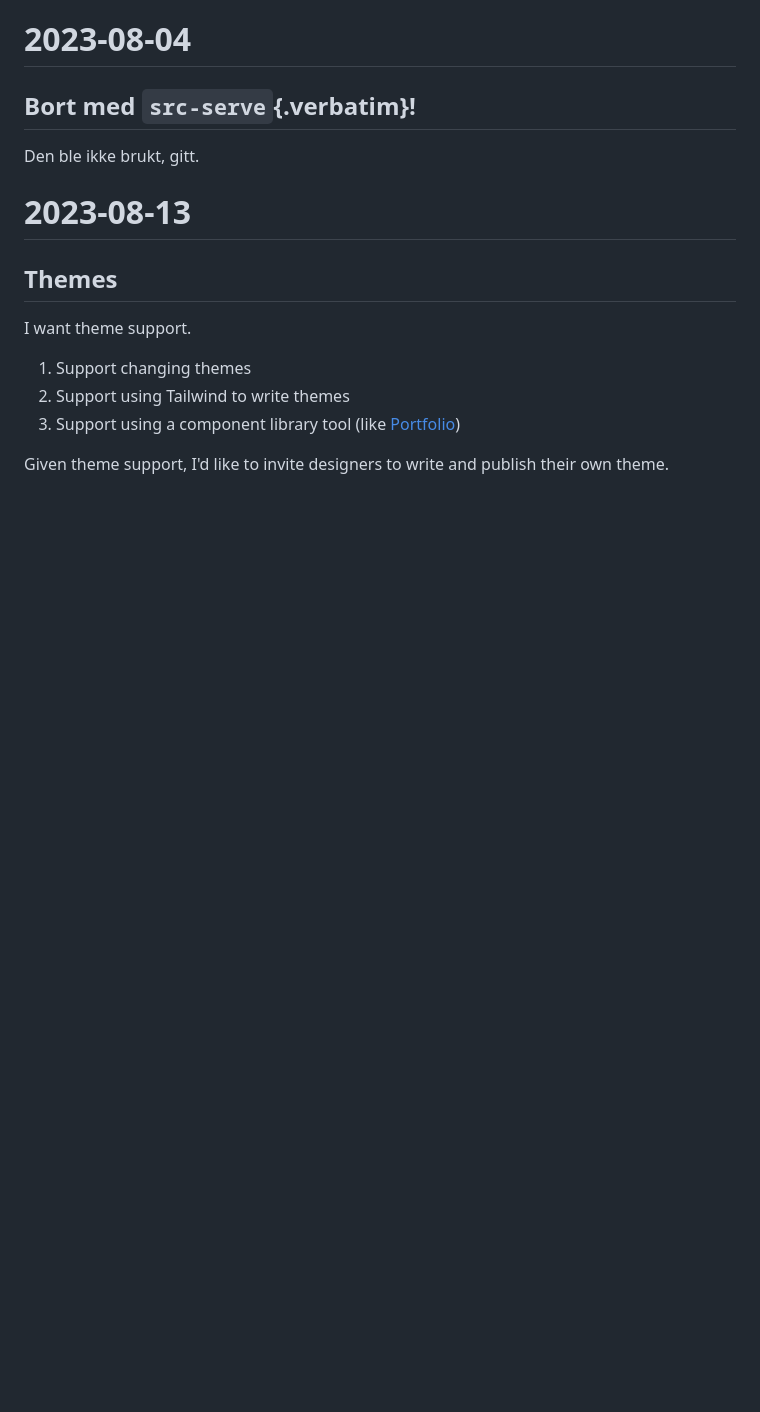
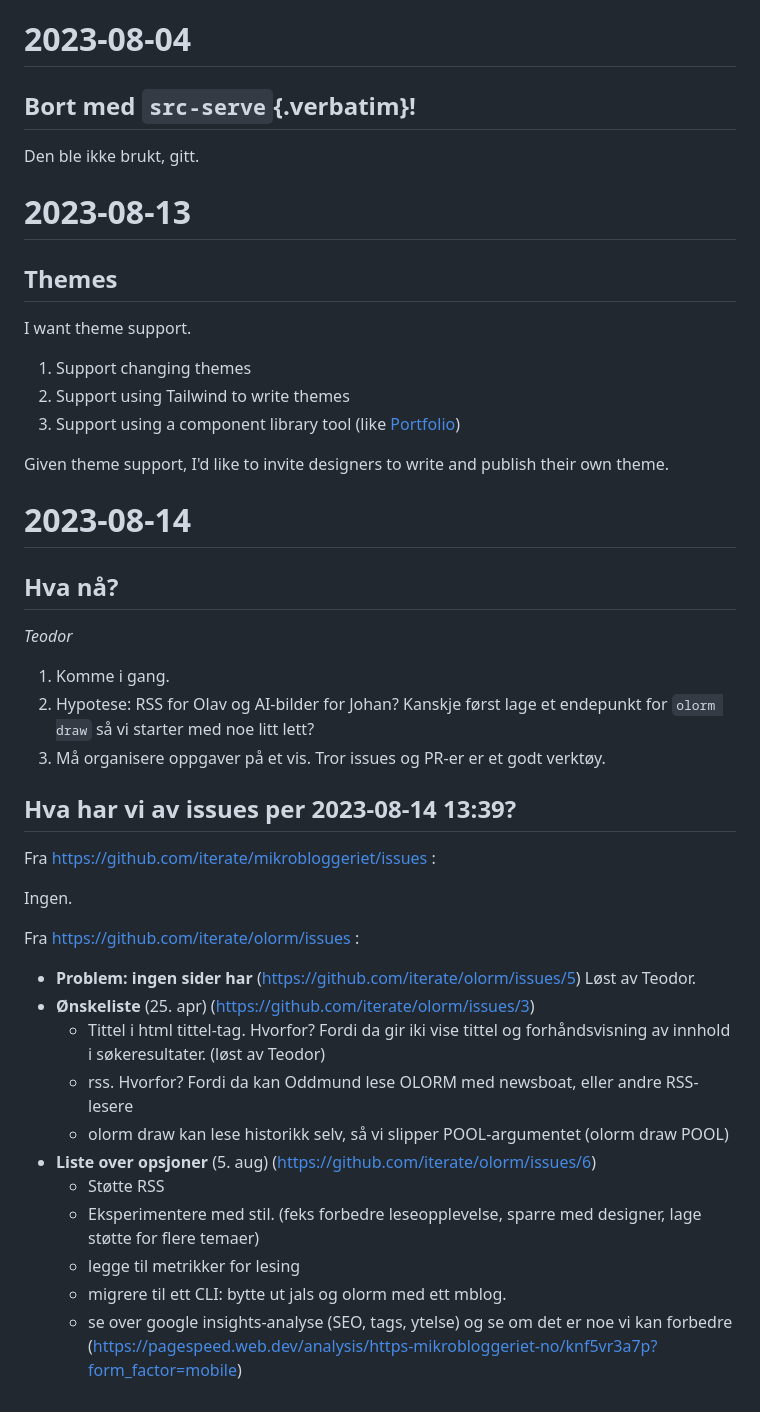
Before and after one commit to iterate/mikrobloggeriet, a Markdown page: DISCOVERY.md, the part around the change. GitHub-like rendering; blank space fills up the shorter version.

Commit message:
Se over hva vi kan gjøre videre

```diff
--- a/DISCOVERY.md
+++ b/DISCOVERY.md
@@ -235,3 +235,41 @@ I want theme support.
 Given theme support, I'd like to invite designers to write and publish their own theme.
 
 [Portfolio]: https://github.com/cjohansen/portfolio
+
+
+# 2023-08-14
+
+## Hva nå?
+
+_Teodor_
+
+1. Komme i gang.
+2. Hypotese: RSS for Olav og AI-bilder for Johan?
+   Kanskje først lage et endepunkt for `olorm draw` så vi starter med noe litt lett?
+3. Må organisere oppgaver på et vis.
+   Tror issues og PR-er er et godt verktøy.
+
+
+## Hva har vi av issues per 2023-08-14 13:39?
+
+Fra https://github.com/iterate/mikrobloggeriet/issues
+:
+
+Ingen.
+
+Fra https://github.com/iterate/olorm/issues
+:
+
+- **Problem: ingen sider har <title>** (https://github.com/iterate/olorm/issues/5)
+  Løst av Teodor.
+- **Ønskeliste** (25. apr) (https://github.com/iterate/olorm/issues/3)
+  -  Tittel i html tittel-tag. Hvorfor? Fordi da gir iki vise tittel og forhåndsvisning av innhold i søkeresultater.
+     (løst av Teodor)
+  -  rss. Hvorfor? Fordi da kan Oddmund lese OLORM med newsboat, eller andre RSS-lesere
+  -  olorm draw kan lese historikk selv, så vi slipper POOL-argumentet (olorm draw POOL)
+- **Liste over opsjoner** (5. aug) (https://github.com/iterate/olorm/issues/6)
+  -  Støtte RSS
+  -  Eksperimentere med stil. (feks forbedre leseopplevelse, sparre med designer, lage støtte for flere temaer)
+  -  legge til metrikker for lesing
+  -  migrere til ett CLI: bytte ut jals og olorm med ett mblog.
+  -  se over google insights-analyse (SEO, tags, ytelse) og se om det er noe vi kan forbedre (https://pagespeed.web.dev/analysis/https-mikrobloggeriet-no/knf5vr3a7p?form_factor=mobile)
```
